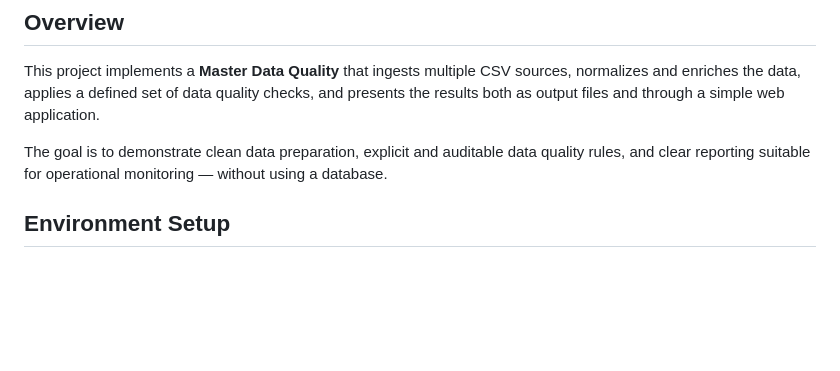
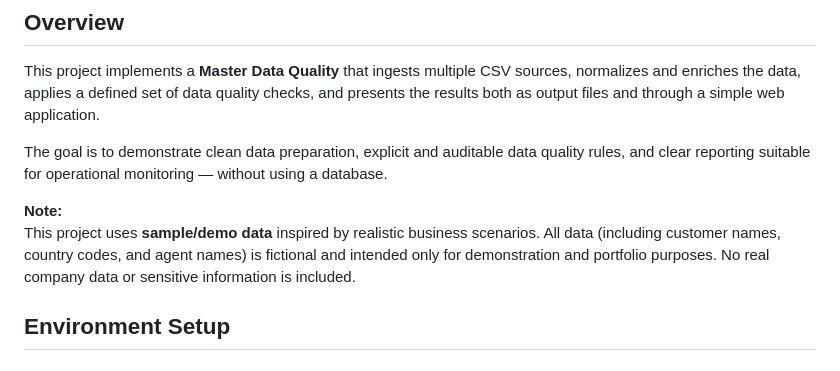
Before and after one commit to albert-dimitrov/MasterDataQA-ReportingSystem, a Markdown page: README.md, the part around the change. Drawn GitHub-style; blank space fills up the shorter version.

Commit message:
Added note to README

```diff
--- a/README.md
+++ b/README.md
@@ -8,6 +8,9 @@ and presents the results both as output files and through a simple web applicati
 
 The goal is to demonstrate clean data preparation, explicit and auditable data quality rules,
 and clear reporting suitable for operational monitoring — without using a database.
+
+**Note:**
+This project uses **sample/demo data** inspired by realistic business scenarios. All data (including customer names, country codes, and agent names) is fictional and intended only for demonstration and portfolio purposes. No real company data or sensitive information is included.
 
 ## Environment Setup
 
```
